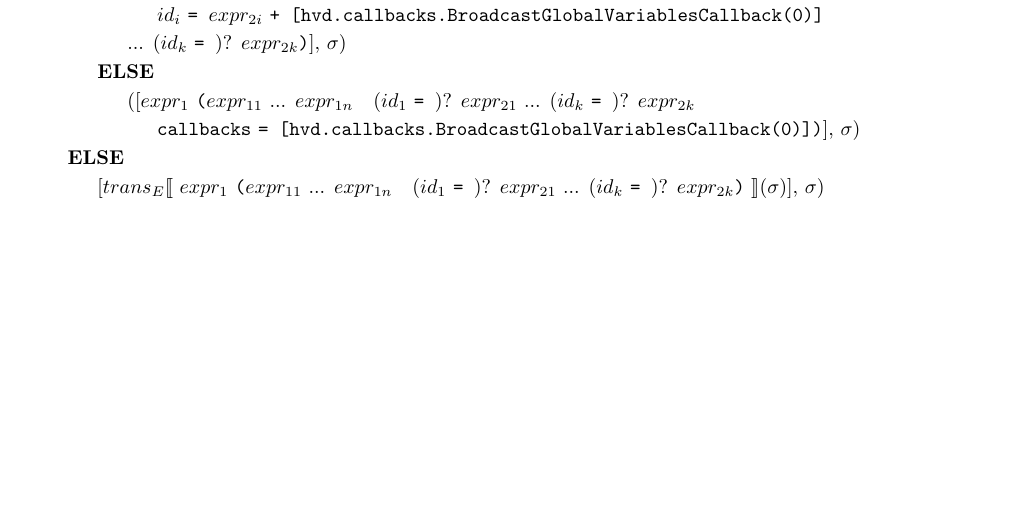
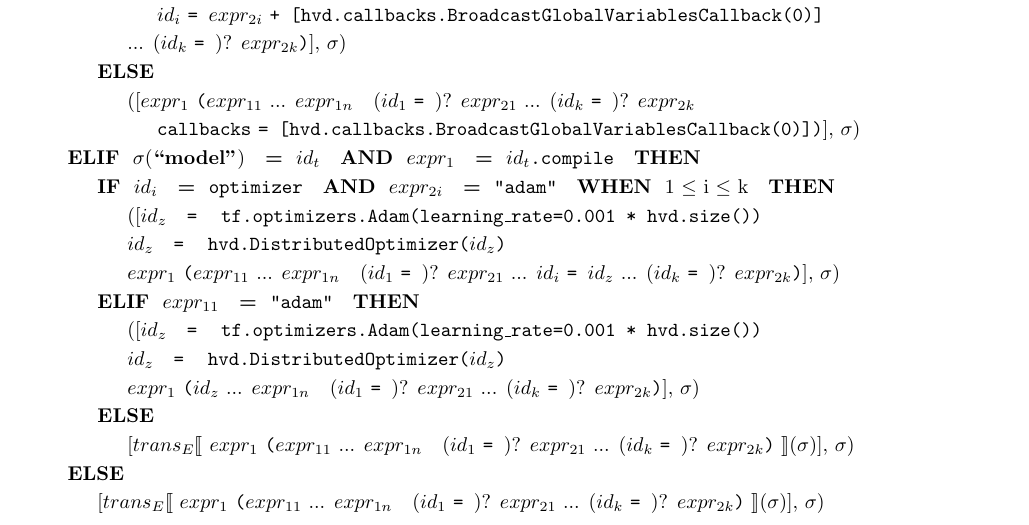
Before and after one commit to kaist-plrg/python-analyzer, a LaTeX document (trans/trans.tex, which reads trans/tran_rule_tf2.tex): part of page 9 of 16, cut so that both start at the same text, the shorter picture padded with empty space. Compiled offline with pdfLaTeX.

Commit message:
Add rule for default adam optimizer

```diff
--- a/trans/tran_rule_tf2.tex
+++ b/trans/tran_rule_tf2.tex
@@ -351,6 +354,17 @@
   \inden\inden \ktelse \\
   \inden\inden\inden ([\nexprsubs{1} \sparen{\nexprsubs{11} ... \nexprsubs{1n} ~ \op{(\nidsubs{1} \oassign)} \nexprsubs{21} ... \op{(\nidsubs{k} \oassign)} \nexprsubs{2k} \\
   \inden\inden\inden\inden {\tt callbacks} \oassign {\tt [hvd.callbacks.BroadcastGlobalVariablesCallback(0)]}}], \smodenv) \\
+  \inden \ktelif ~ \smodenv(\model) ~ \kteq ~ \nidsubs{t} ~ \ktand ~ \nexprsubs{1} ~ \kteq ~ {\tt \nidsubs{t}.compile} ~ \ktthen \\
+  \inden\inden \ktif ~ \nidsubs{i} ~ \kteq ~ {\tt optimizer} ~ \ktand ~ \nexprsubs{2i} ~ \kteq ~ {\tt "adam"} ~ \ktwhen ~ 1 $\leq$ i $\leq$ k ~ \ktthen \\
+  \inden\inden\inden ([\nidsubs{z} ~ \oassign ~ {\tt tf.optimizers.Adam(learning\_rate=0.001 * hvd.size())} \\
+  \inden\inden\inden\nidsubs{z} ~ \oassign ~ {\tt hvd.DistributedOptimizer(\nidsubs{z})} \\
+  \inden\inden\inden\nexprsubs{1} \sparen{\nexprsubs{11} ... \nexprsubs{1n} ~ \op{(\nidsubs{1} \oassign)} \nexprsubs{21} ... \nidsubs{i} \oassign \nidsubs{z} ... \op{(\nidsubs{k} \oassign)} \nexprsubs{2k}}], \smodenv) \\
+  \inden\inden\ktelif ~ \nexprsubs{11} ~ \kteq ~ {\tt "adam"} ~ \ktthen \\
+  \inden\inden\inden ([\nidsubs{z} ~ \oassign ~ {\tt tf.optimizers.Adam(learning\_rate=0.001 * hvd.size())} \\
+  \inden\inden\inden\nidsubs{z} ~ \oassign ~ {\tt hvd.DistributedOptimizer(\nidsubs{z})} \\
+  \inden\inden\inden\nexprsubs{1} \sparen{\nidsubs{z} ... \nexprsubs{1n} ~ \op{(\nidsubs{1} \oassign)} \nexprsubs{21} ... \op{(\nidsubs{k} \oassign)} \nexprsubs{2k}}], \smodenv) \\
+  \inden\inden \ktelse \\
+  \inden\inden\inden [\texpr{\nexprsubs{1} \sparen{\nexprsubs{11}  ... \nexprsubs{1n} ~ \op{(\nidsubs{1} \oassign)} \nexprsubs{21} ... \op{(\nidsubs{k} \oassign)} \nexprsubs{2k}}}{\smodenv}], \smodenv)\\
   \inden \ktelse \\
   \inden\inden [\texpr{\nexprsubs{1} \sparen{\nexprsubs{11}  ... \nexprsubs{1n} ~ \op{(\nidsubs{1} \oassign)} \nexprsubs{21} ... \op{(\nidsubs{k} \oassign)} \nexprsubs{2k}}}{\smodenv}], \smodenv)\\
 \end{tabular}\\\vpar
```
Also changed, not shown: trans/trans.pdf, trans/tran_rule_tf2.tex (3 more changed lines).
